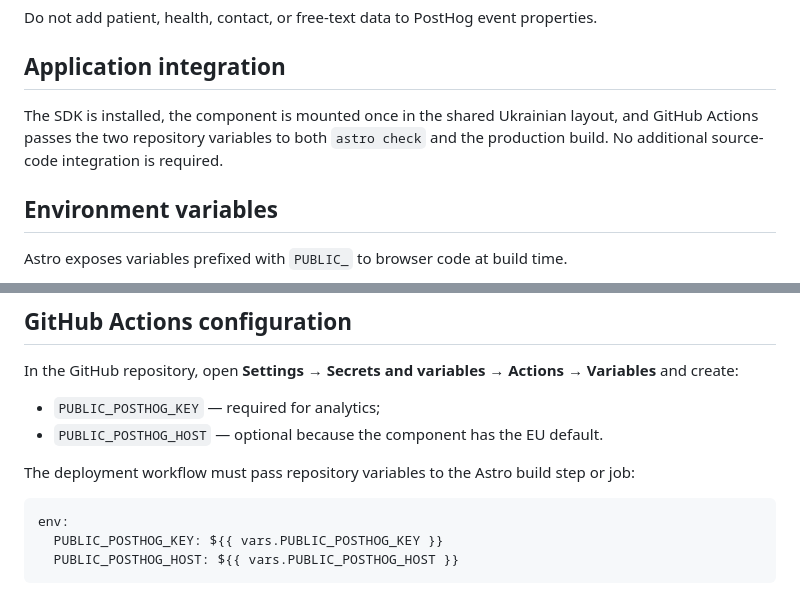
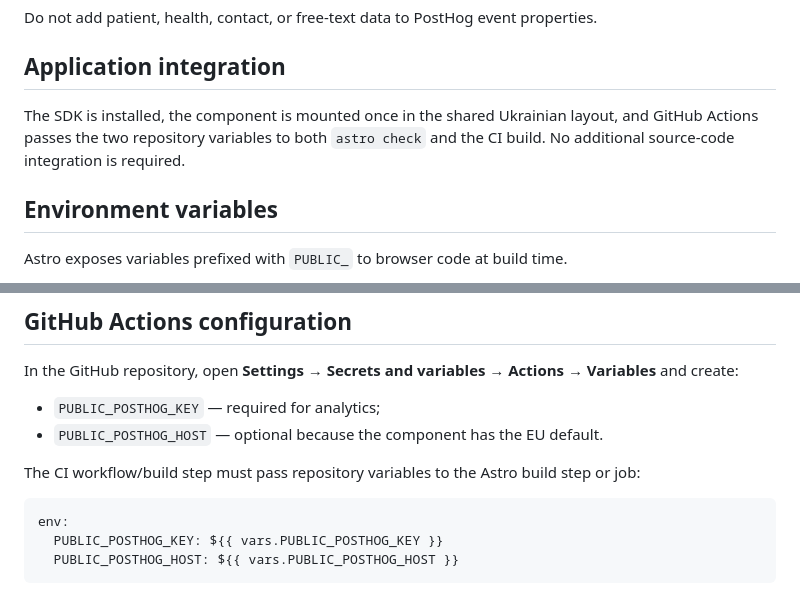
Before and after one commit to aph3xx/likar-poruch, a Markdown page: docs/POSTHOG.md, 2 parts joined by grey strips. Drawn GitHub-style.

Commit message:
docs: clarify PostHog CI wording

````diff
--- a/docs/POSTHOG.md
+++ b/docs/POSTHOG.md
@@ -18,7 +18,7 @@ Do not add patient, health, contact, or free-text data to PostHog event properti
 
 ## Application integration
 
-The SDK is installed, the component is mounted once in the shared Ukrainian layout, and GitHub Actions passes the two repository variables to both `astro check` and the production build. No additional source-code integration is required.
+The SDK is installed, the component is mounted once in the shared Ukrainian layout, and GitHub Actions passes the two repository variables to both `astro check` and the CI build. No additional source-code integration is required.
 
 ## Environment variables
 
@@ -45,7 +45,7 @@ In the GitHub repository, open **Settings → Secrets and variables → Actions
 - `PUBLIC_POSTHOG_KEY` — required for analytics;
 - `PUBLIC_POSTHOG_HOST` — optional because the component has the EU default.
 
-The deployment workflow must pass repository variables to the Astro build step or job:
+The CI workflow/build step must pass repository variables to the Astro build step or job:
 
 ```yaml
 env:
````
